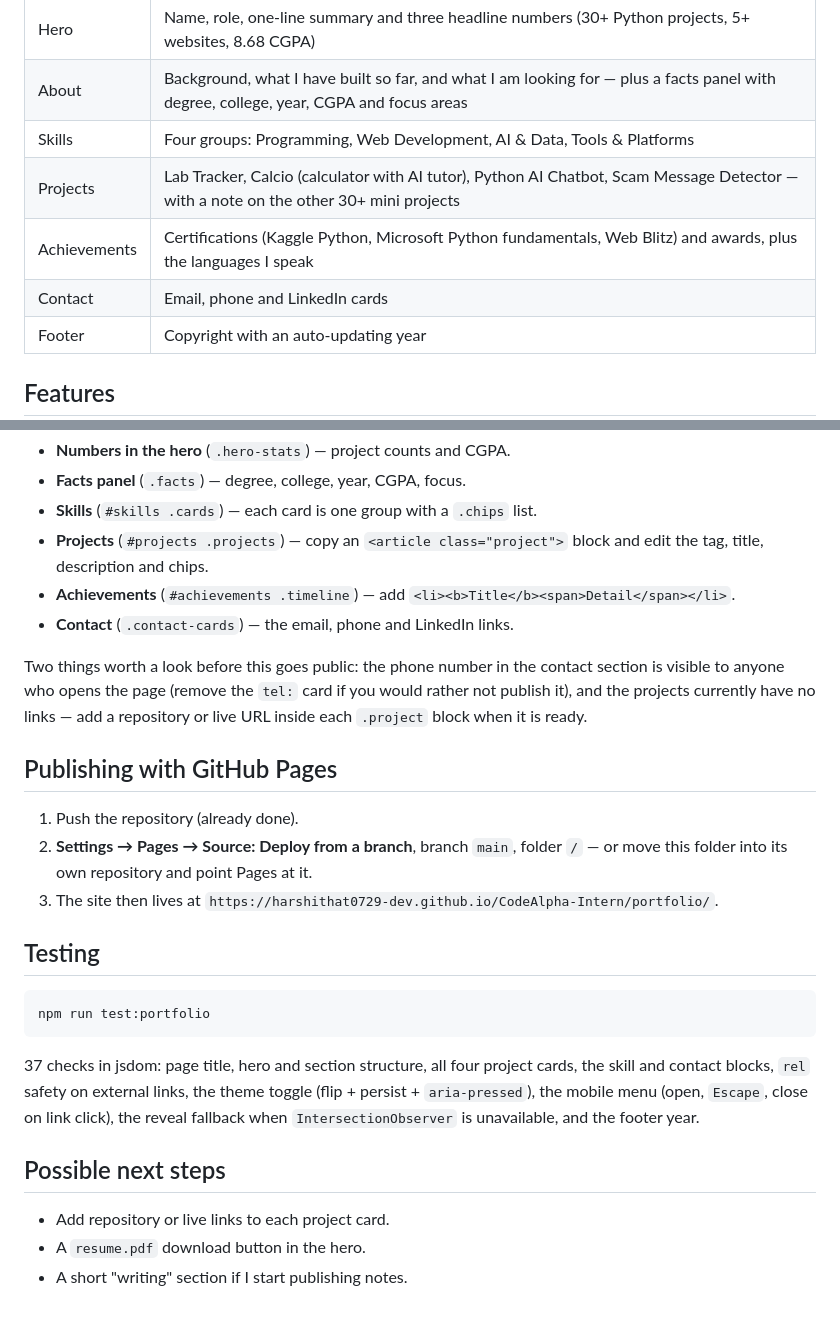
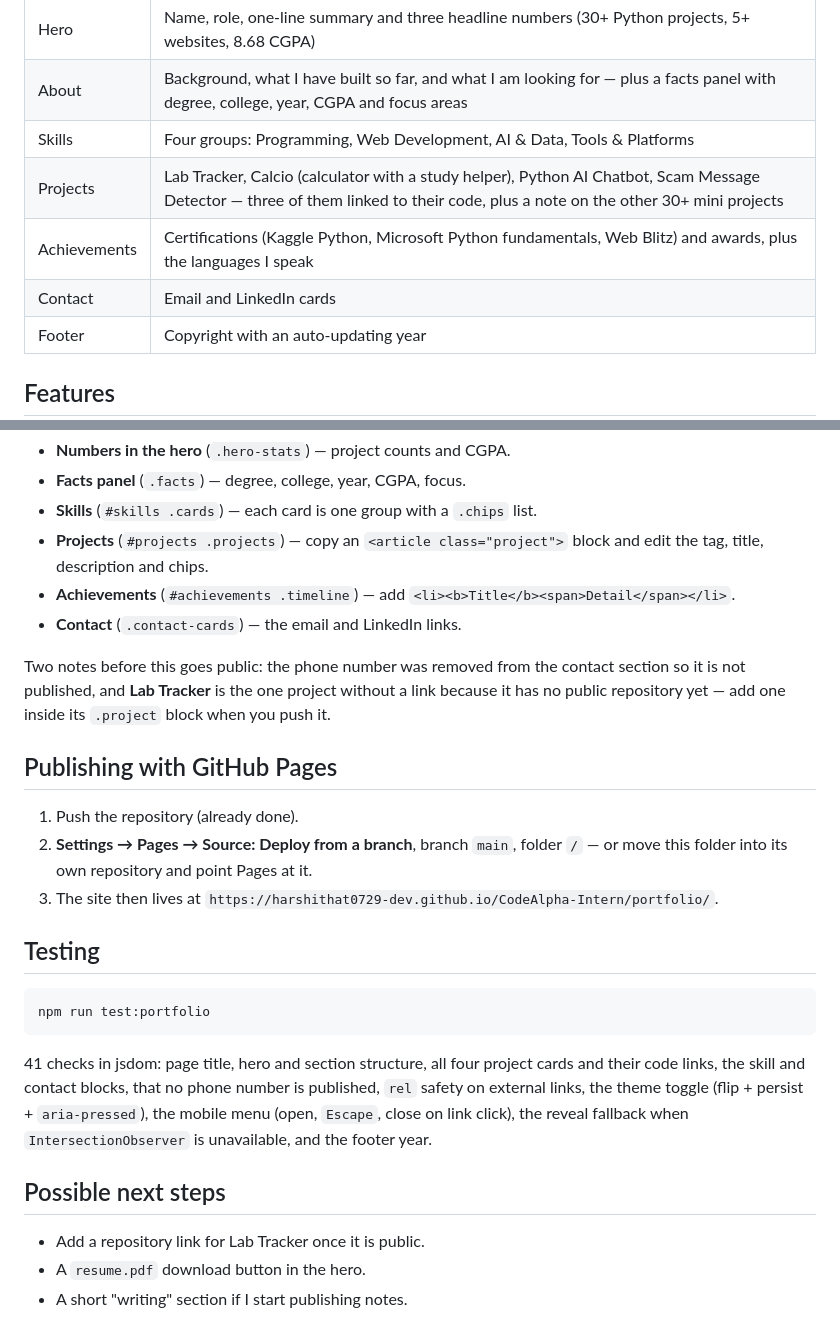
Before and after one commit to harshithat0729-dev/CodeAlpha-Intern, a Markdown page: portfolio/README.md, 2 parts joined by grey strips. Drawn GitHub-style.

Commit message:
docs(portfolio): note the contact and project link changes

````diff
--- a/portfolio/README.md
+++ b/portfolio/README.md
@@ -11,9 +11,9 @@ A single-page portfolio for **Harshitha Thummala** — BSc. Artificial Intellige
 | Hero | Name, role, one-line summary and three headline numbers (30+ Python projects, 5+ websites, 8.68 CGPA) |
 | About | Background, what I have built so far, and what I am looking for — plus a facts panel with degree, college, year, CGPA and focus areas |
 | Skills | Four groups: Programming, Web Development, AI & Data, Tools & Platforms |
-| Projects | Lab Tracker, Calcio (calculator with AI tutor), Python AI Chatbot, Scam Message Detector — with a note on the other 30+ mini projects |
+| Projects | Lab Tracker, Calcio (calculator with a study helper), Python AI Chatbot, Scam Message Detector — three of them linked to their code, plus a note on the other 30+ mini projects |
 | Achievements | Certifications (Kaggle Python, Microsoft Python fundamentals, Web Blitz) and awards, plus the languages I speak |
-| Contact | Email, phone and LinkedIn cards |
+| Contact | Email and LinkedIn cards |
 | Footer | Copyright with an auto-updating year |
 
 ## Features
@@ -62,9 +62,9 @@ Everything lives in `index.html`, grouped by section comments:
 - **Skills** (`#skills .cards`) — each card is one group with a `.chips` list.
 - **Projects** (`#projects .projects`) — copy an `<article class="project">` block and edit the tag, title, description and chips.
 - **Achievements** (`#achievements .timeline`) — add `<li><b>Title</b><span>Detail</span></li>`.
-- **Contact** (`.contact-cards`) — the email, phone and LinkedIn links.
+- **Contact** (`.contact-cards`) — the email and LinkedIn links.
 
-Two things worth a look before this goes public: the phone number in the contact section is visible to anyone who opens the page (remove the `tel:` card if you would rather not publish it), and the projects currently have no links — add a repository or live URL inside each `.project` block when it is ready.
+Two notes before this goes public: the phone number was removed from the contact section so it is not published, and **Lab Tracker** is the one project without a link because it has no public repository yet — add one inside its `.project` block when you push it.
 
 ## Publishing with GitHub Pages
 
@@ -78,10 +78,10 @@ Two things worth a look before this goes public: the phone number in the contact
 npm run test:portfolio
 ```
 
-37 checks in jsdom: page title, hero and section structure, all four project cards, the skill and contact blocks, `rel` safety on external links, the theme toggle (flip + persist + `aria-pressed`), the mobile menu (open, `Escape`, close on link click), the reveal fallback when `IntersectionObserver` is unavailable, and the footer year.
+41 checks in jsdom: page title, hero and section structure, all four project cards and their code links, the skill and contact blocks, that no phone number is published, `rel` safety on external links, the theme toggle (flip + persist + `aria-pressed`), the mobile menu (open, `Escape`, close on link click), the reveal fallback when `IntersectionObserver` is unavailable, and the footer year.
 
 ## Possible next steps
 
-- Add repository or live links to each project card.
+- Add a repository link for Lab Tracker once it is public.
 - A `resume.pdf` download button in the hero.
 - A short "writing" section if I start publishing notes.
````
